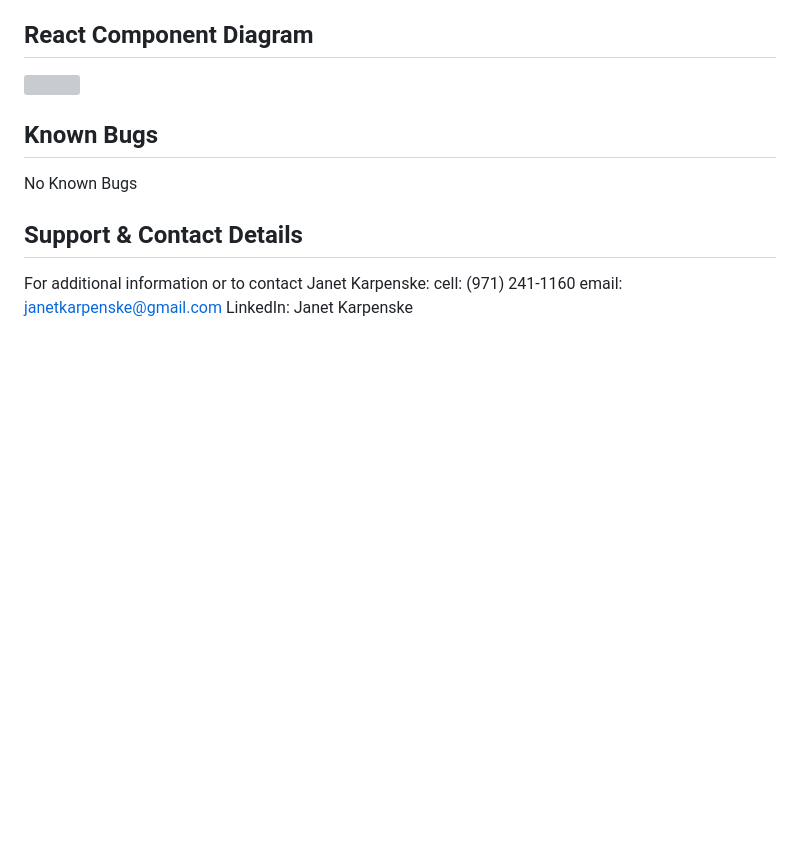
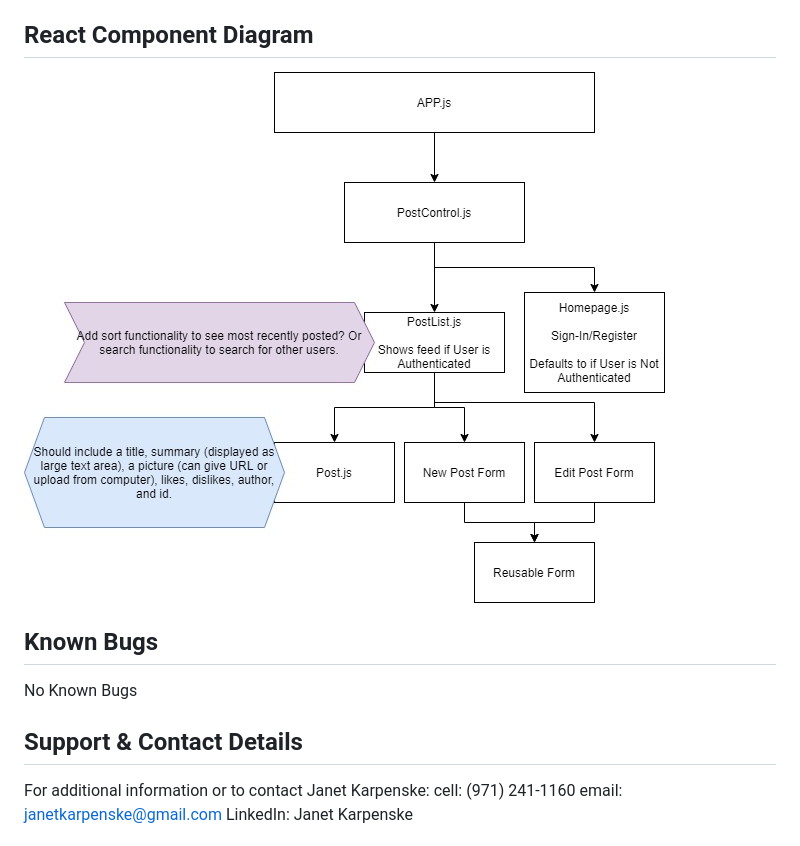
Before and after one commit to janetkarpenske/react-pictaverse-3, a Markdown page: README.md, the part around the change. GitHub-like rendering; pictures changed too: src/img/component-diagram-capstone.jpg (added); blank space fills up the shorter version; grey boxes are pictures that could not be loaded.

Commit message:
Add component diagram to readme

```diff
--- a/README.md
+++ b/README.md
@@ -16,7 +16,7 @@
 3. To view on server run command "npm run start".
 
 ## React Component Diagram
-<img src="./src/img/componentDiagram.png" />
+<img src="./src/img/component-diagram-capstone.jpg" />
 
 ## Known Bugs
 No Known Bugs
```
